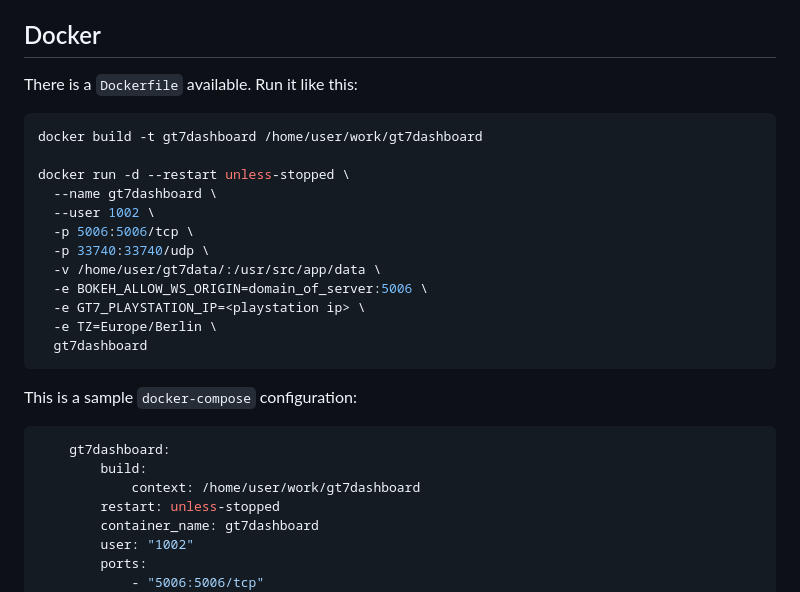
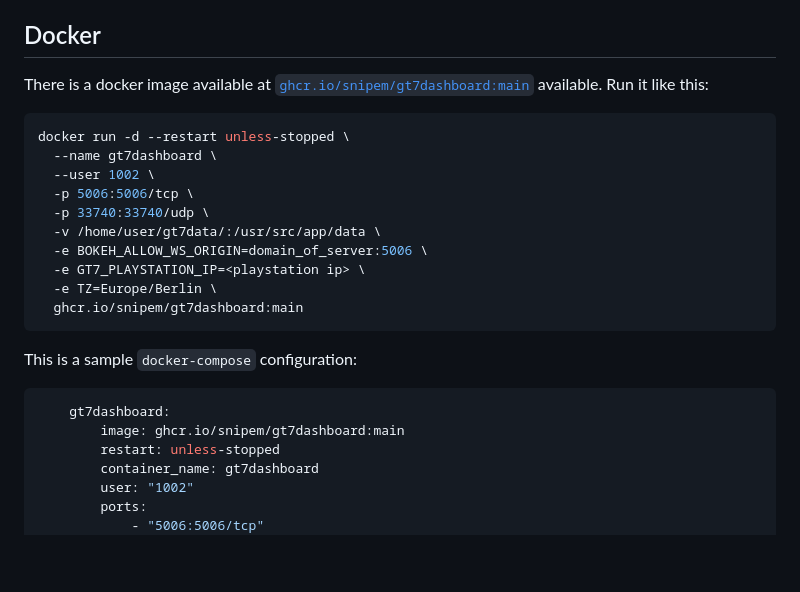
Before and after one commit to snipem/gt7dashboard, a Markdown page: README.md, the part around the change. Rendered like a GitHub page; blank space fills up the shorter version.

Commit message:
Add hint for docker image

````diff
--- a/README.md
+++ b/README.md
@@ -46,11 +46,9 @@ If you run into `TimeoutError`s make sure to check your firewall. You may have t
 
 ## Docker
 
-There is a `Dockerfile` available. Run it like this:
+There is a docker image available at [`ghcr.io/snipem/gt7dashboard:main`](https://github.com/users/snipem/packages/container/package/gt7dashboard) available. Run it like this:
 
 ```bash
-docker build -t gt7dashboard /home/user/work/gt7dashboard
-
 docker run -d --restart unless-stopped \
   --name gt7dashboard \
   --user 1002 \
@@ -60,15 +58,14 @@ docker run -d --restart unless-stopped \
   -e BOKEH_ALLOW_WS_ORIGIN=domain_of_server:5006 \
   -e GT7_PLAYSTATION_IP=<playstation ip> \
   -e TZ=Europe/Berlin \
-  gt7dashboard
+  ghcr.io/snipem/gt7dashboard:main
 ```
 
 This is a sample `docker-compose` configuration:
 
 ```yaml
     gt7dashboard:
-        build:
-            context: /home/user/work/gt7dashboard
+        image: ghcr.io/snipem/gt7dashboard:main
         restart: unless-stopped
         container_name: gt7dashboard
         user: "1002"
````
